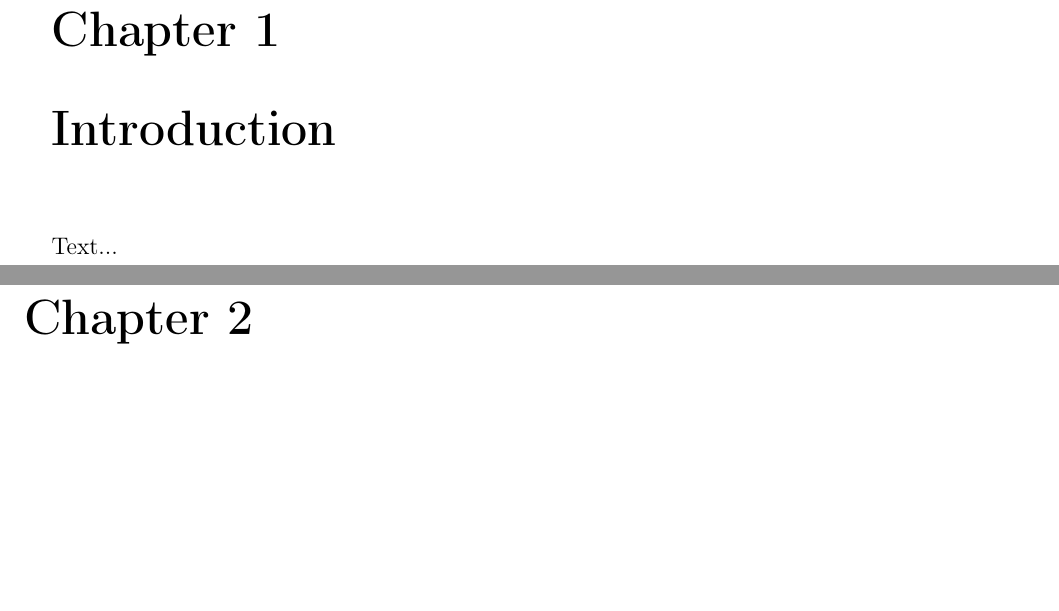
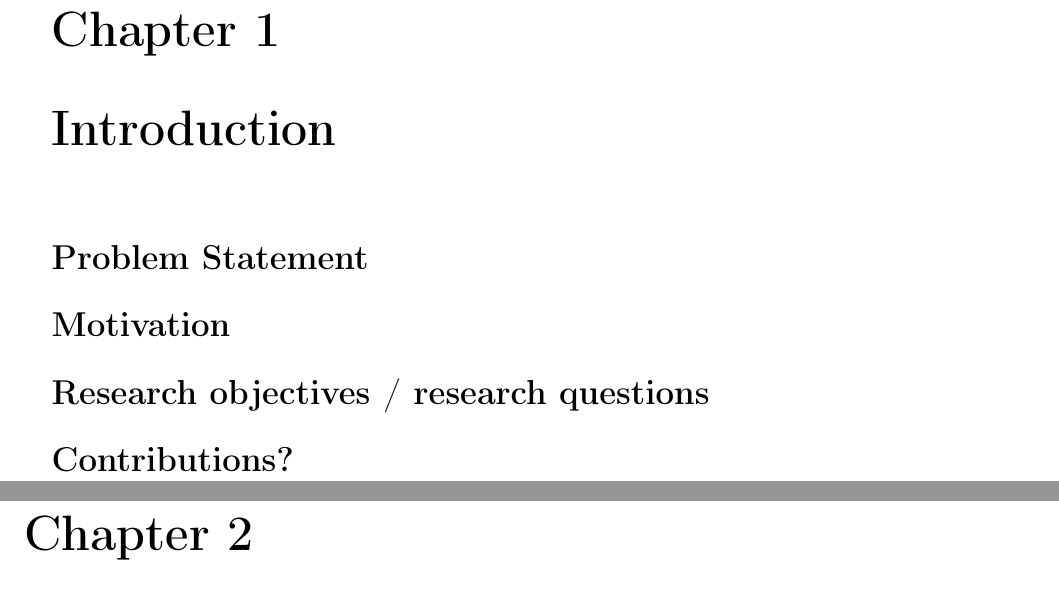
Before and after one commit to simesway/cyclist-riding-styles, a LaTeX thesis (thesis/text/main.tex, which reads thesis/text/chapters/01_introduction.tex): two parts of pages 4 and 5 of 21, joined at a grey line, cut so that both start at the same text, the shorter picture padded with empty space. Compiled offline with pdfLaTeX.

Commit message:
updated introduction

```diff
--- a/thesis/text/chapters/01_introduction.tex
+++ b/thesis/text/chapters/01_introduction.tex
@@ -1,2 +1,9 @@
 \chapter{Introduction}
-Text...
+
+\section*{Problem Statement}
+
+\section*{Motivation}
+
+\section*{Research objectives / research questions}
+
+\section*{Contributions?}
```
